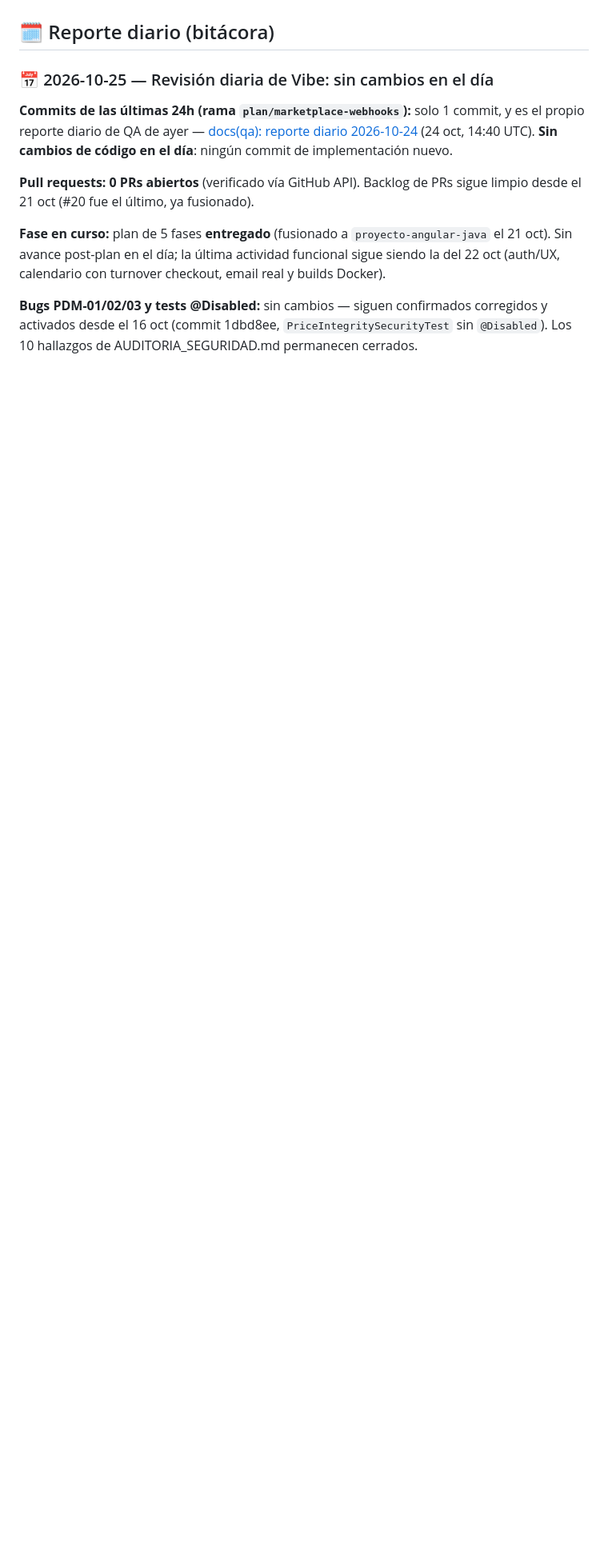
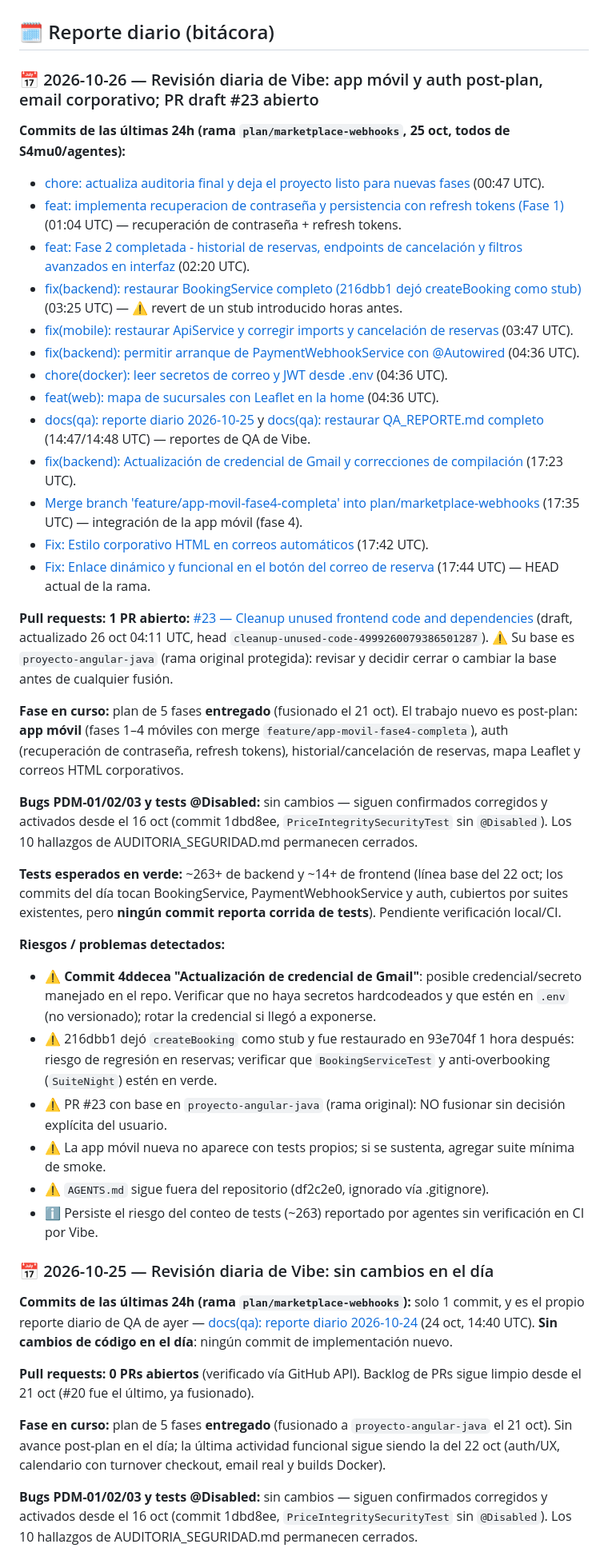
Before and after one commit to angel123297/palacio-del-mar, a Markdown page: docs/QA_REPORTE.md, the part around the change. Shown at 80% size. Rendered like a GitHub page; blank space fills up the shorter version.

Commit message:
docs(qa): reporte diario 2026-10-26

```diff
--- a/docs/QA_REPORTE.md
+++ b/docs/QA_REPORTE.md
@@ -12,6 +12,39 @@ Reporte único de QA del proyecto. Se actualiza **cada día a las 9:00 a.m.** (C
 - Todos los bloqueantes y hallazgos reportados han sido completamente solucionados.
 
 ## 🗓️ Reporte diario (bitácora)
+
+### 📅 2026-10-26 — Revisión diaria de Vibe: app móvil y auth post-plan, email corporativo; PR draft #23 abierto
+
+**Commits de las últimas 24h (rama `plan/marketplace-webhooks`, 25 oct, todos de S4mu0/agentes):**
+- [chore: actualiza auditoria final y deja el proyecto listo para nuevas fases](https://github.com/angel123297/palacio-del-mar/commit/0307db42676ea7b7e04f79a3f370bca0b21e3290) (00:47 UTC).
+- [feat: implementa recuperacion de contraseña y persistencia con refresh tokens (Fase 1)](https://github.com/angel123297/palacio-del-mar/commit/0d96c2f6600db92feb41ed4d3985acc6771f7376) (01:04 UTC) — recuperación de contraseña + refresh tokens.
+- [feat: Fase 2 completada - historial de reservas, endpoints de cancelación y filtros avanzados en interfaz](https://github.com/angel123297/palacio-del-mar/commit/216dbb1f5fb04b3a99c2a625fc63d9e5d5589e4c) (02:20 UTC).
+- [fix(backend): restaurar BookingService completo (216dbb1 dejó createBooking como stub)](https://github.com/angel123297/palacio-del-mar/commit/93e704f9192a03db4bec82b242b26a8513ce55e4) (03:25 UTC) — ⚠️ revert de un stub introducido horas antes.
+- [fix(mobile): restaurar ApiService y corregir imports y cancelación de reservas](https://github.com/angel123297/palacio-del-mar/commit/9b97f8fba6c75469deb20b5b178fd0a9a0897d92) (03:47 UTC).
+- [fix(backend): permitir arranque de PaymentWebhookService con @Autowired](https://github.com/angel123297/palacio-del-mar/commit/0ae25bba6247aeb55138586614a114e18c44f8b0) (04:36 UTC).
+- [chore(docker): leer secretos de correo y JWT desde .env](https://github.com/angel123297/palacio-del-mar/commit/4c43bd0ca6d81b9150e258ce58db25334dc921eb) (04:36 UTC).
+- [feat(web): mapa de sucursales con Leaflet en la home](https://github.com/angel123297/palacio-del-mar/commit/ec728c0dd80bf7eb0ec28f018de30813de0fdd33) (04:36 UTC).
+- [docs(qa): reporte diario 2026-10-25](https://github.com/angel123297/palacio-del-mar/commit/cec8353782d01c899adefa69d694d7e16955a21d) y [docs(qa): restaurar QA_REPORTE.md completo](https://github.com/angel123297/palacio-del-mar/commit/5257ce47e04fb33b08d281aa2420d0d711c185bf) (14:47/14:48 UTC) — reportes de QA de Vibe.
+- [fix(backend): Actualización de credencial de Gmail y correcciones de compilación](https://github.com/angel123297/palacio-del-mar/commit/4ddecea2898c99d5bf84413f94330b0c5162d96b) (17:23 UTC).
+- [Merge branch 'feature/app-movil-fase4-completa' into plan/marketplace-webhooks](https://github.com/angel123297/palacio-del-mar/commit/1f27fc1615936e77da9777fe21c0a5c450dbf24c) (17:35 UTC) — integración de la app móvil (fase 4).
+- [Fix: Estilo corporativo HTML en correos automáticos](https://github.com/angel123297/palacio-del-mar/commit/c2dffc20c49d80403a27d461f2a68bccad9a1e48) (17:42 UTC).
+- [Fix: Enlace dinámico y funcional en el botón del correo de reserva](https://github.com/angel123297/palacio-del-mar/commit/75cf32c32155511b57f9a2eb85e99cc3d32c6527) (17:44 UTC) — HEAD actual de la rama.
+
+**Pull requests:** **1 PR abierto:** [#23 — Cleanup unused frontend code and dependencies](https://github.com/angel123297/palacio-del-mar/pull/23) (draft, actualizado 26 oct 04:11 UTC, head `cleanup-unused-code-4999260079386501287`). ⚠️ Su base es `proyecto-angular-java` (rama original protegida): revisar y decidir cerrar o cambiar la base antes de cualquier fusión.
+
+**Fase en curso:** plan de 5 fases **entregado** (fusionado el 21 oct). El trabajo nuevo es post-plan: **app móvil** (fases 1–4 móviles con merge `feature/app-movil-fase4-completa`), auth (recuperación de contraseña, refresh tokens), historial/cancelación de reservas, mapa Leaflet y correos HTML corporativos.
+
+**Bugs PDM-01/02/03 y tests @Disabled:** sin cambios — siguen confirmados corregidos y activados desde el 16 oct (commit 1dbd8ee, `PriceIntegritySecurityTest` sin `@Disabled`). Los 10 hallazgos de AUDITORIA_SEGURIDAD.md permanecen cerrados.
+
+**Tests esperados en verde:** ~263+ de backend y ~14+ de frontend (línea base del 22 oct; los commits del día tocan BookingService, PaymentWebhookService y auth, cubiertos por suites existentes, pero **ningún commit reporta corrida de tests**). Pendiente verificación local/CI.
+
+**Riesgos / problemas detectados:**
+- ⚠️ **Commit 4ddecea "Actualización de credencial de Gmail"**: posible credencial/secreto manejado en el repo. Verificar que no haya secretos hardcodeados y que estén en `.env` (no versionado); rotar la credencial si llegó a exponerse.
+- ⚠️ 216dbb1 dejó `createBooking` como stub y fue restaurado en 93e704f 1 hora después: riesgo de regresión en reservas; verificar que `BookingServiceTest` y anti-overbooking (`SuiteNight`) estén en verde.
+- ⚠️ PR #23 con base en `proyecto-angular-java` (rama original): NO fusionar sin decisión explícita del usuario.
+- ⚠️ La app móvil nueva no aparece con tests propios; si se sustenta, agregar suite mínima de smoke.
+- ⚠️ `AGENTS.md` sigue fuera del repositorio (df2c2e0, ignorado vía .gitignore).
+- ℹ️ Persiste el riesgo del conteo de tests (~263) reportado por agentes sin verificación en CI por Vibe.
 
 ### 📅 2026-10-25 — Revisión diaria de Vibe: sin cambios en el día
 
```
